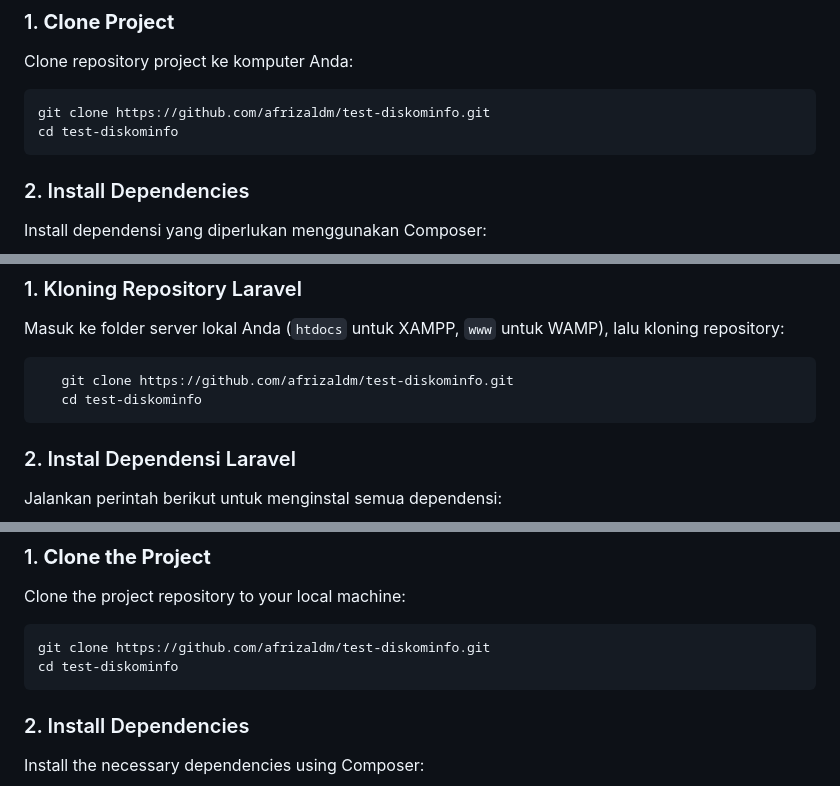
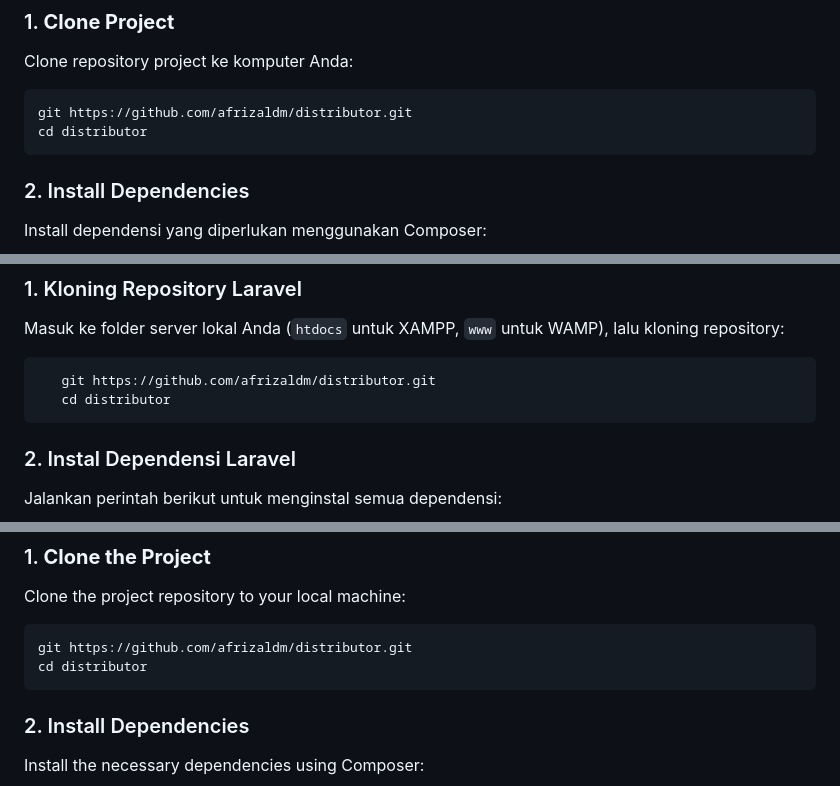
Before and after one commit to afrizaldm/distributor, a Markdown page: README.md, 3 parts joined by grey strips. Drawn GitHub-style.

````diff
--- a/README.md
+++ b/README.md
@@ -15,8 +15,8 @@ Pastikan Anda telah menginstal aplikasi berikut:
    Clone repository project ke komputer Anda:
 
    ```bash
-   git clone https://github.com/afrizaldm/test-diskominfo.git
-   cd test-diskominfo
+   git https://github.com/afrizaldm/distributor.git
+   cd distributor
    ```
 
 ### 2. Install Dependencies
@@ -74,8 +74,8 @@ Instal Composer dari [Composer](https://getcomposer.org/download/).
 Masuk ke folder server lokal Anda (`htdocs` untuk XAMPP, `www` untuk WAMP), lalu kloning repository:
 
 ```bash
-   git clone https://github.com/afrizaldm/test-diskominfo.git
-   cd test-diskominfo
+   git https://github.com/afrizaldm/distributor.git
+   cd distributor
 ```
 
 ### 2. Instal Dependensi Laravel
@@ -148,8 +148,8 @@ Ensure you have the following applications installed:
 Clone the project repository to your local machine:
 
    ```bash
-   git clone https://github.com/afrizaldm/test-diskominfo.git
-   cd test-diskominfo
+   git https://github.com/afrizaldm/distributor.git
+   cd distributor
    ```
 
 ### 2. Install Dependencies
````
Also changed, not shown: other parts of README.md (+2 -2 lines).
